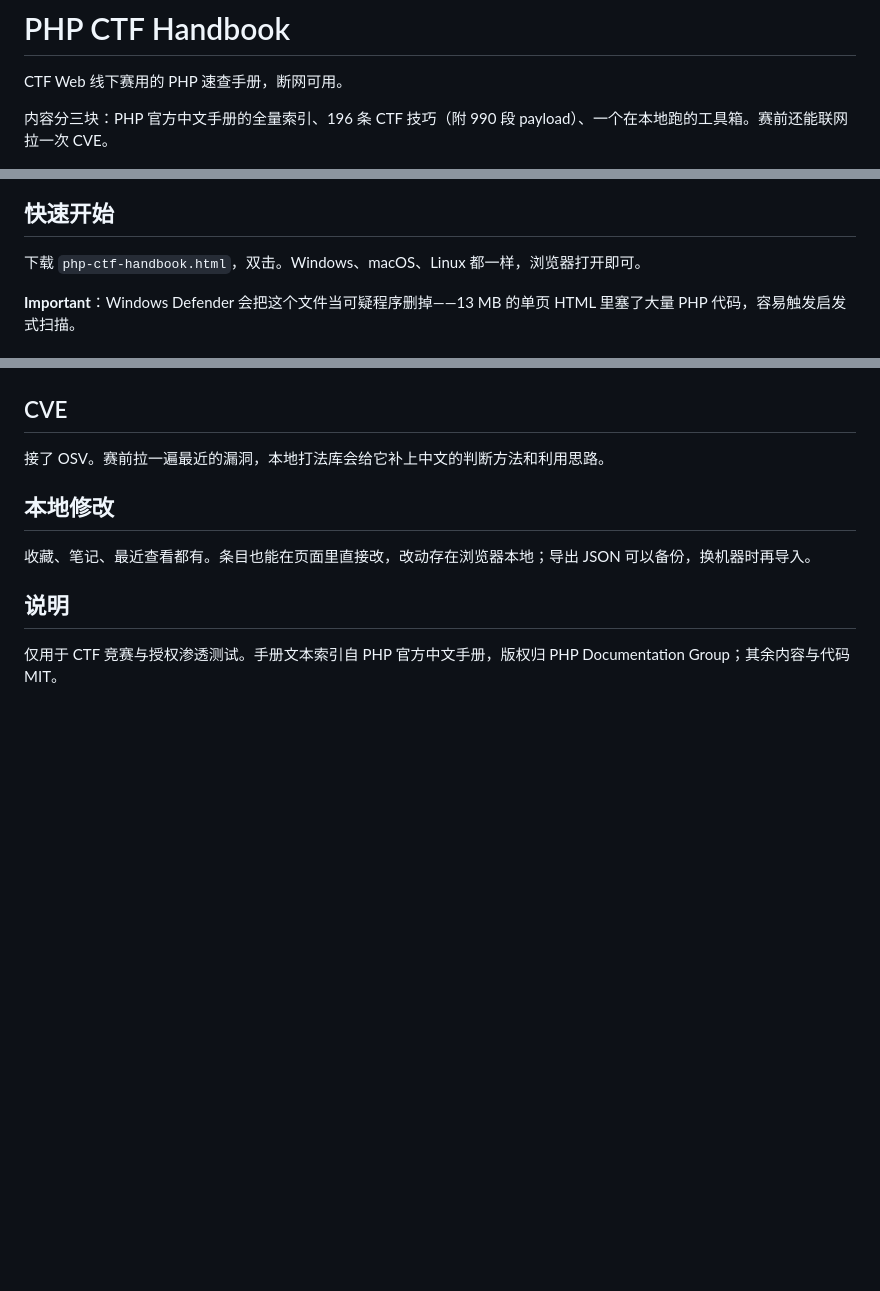
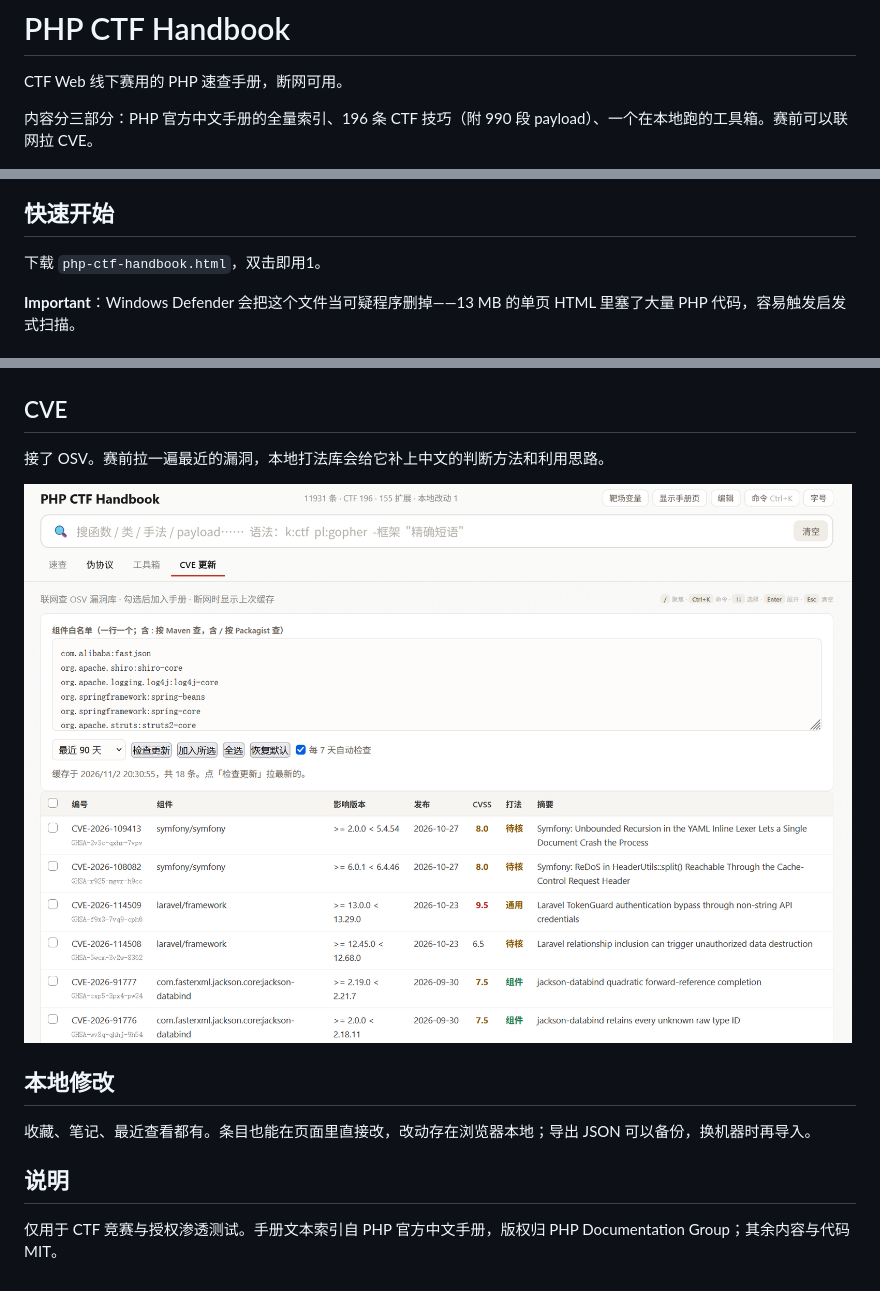
Before and after one commit to writerosee/php-ctf-handbook, a Markdown page: README.md, 3 parts joined by grey strips. GitHub-like rendering; pictures changed too: docs/05-cve.png (added); blank space fills up the shorter version.

Commit message:
README 补 CVE 更新截图

```diff
--- a/README.md
+++ b/README.md
@@ -2,13 +2,13 @@
 
 CTF Web 线下赛用的 PHP 速查手册，断网可用。
 
-内容分三块：PHP 官方中文手册的全量索引、196 条 CTF 技巧（附 990 段 payload）、一个在本地跑的工具箱。赛前还能联网拉一次 CVE。
+内容分三部分：PHP 官方中文手册的全量索引、196 条 CTF 技巧（附 990 段 payload）、一个在本地跑的工具箱。赛前可以联网拉 CVE。
 
 ![主界面](docs/01-list.png)
 
 ## 快速开始
 
-下载 `php-ctf-handbook.html`，双击。Windows、macOS、Linux 都一样，浏览器打开即可。
+下载 `php-ctf-handbook.html`，双击即用1。
 
 **Important**：Windows Defender 会把这个文件当可疑程序删掉——13 MB 的单页 HTML 里塞了大量 PHP 代码，容易触发启发式扫描。
 
@@ -43,10 +43,13 @@ docs/                   截图
 
 接了 OSV。赛前拉一遍最近的漏洞，本地打法库会给它补上中文的判断方法和利用思路。
 
+![CVE 更新](docs/05-cve.png)
+
 ## 本地修改
 
 收藏、笔记、最近查看都有。条目也能在页面里直接改，改动存在浏览器本地；导出 JSON 可以备份，换机器时再导入。
 
+
 ## 说明
 
 仅用于 CTF 竞赛与授权渗透测试。手册文本索引自 PHP 官方中文手册，版权归 PHP Documentation Group；其余内容与代码 MIT。
```
